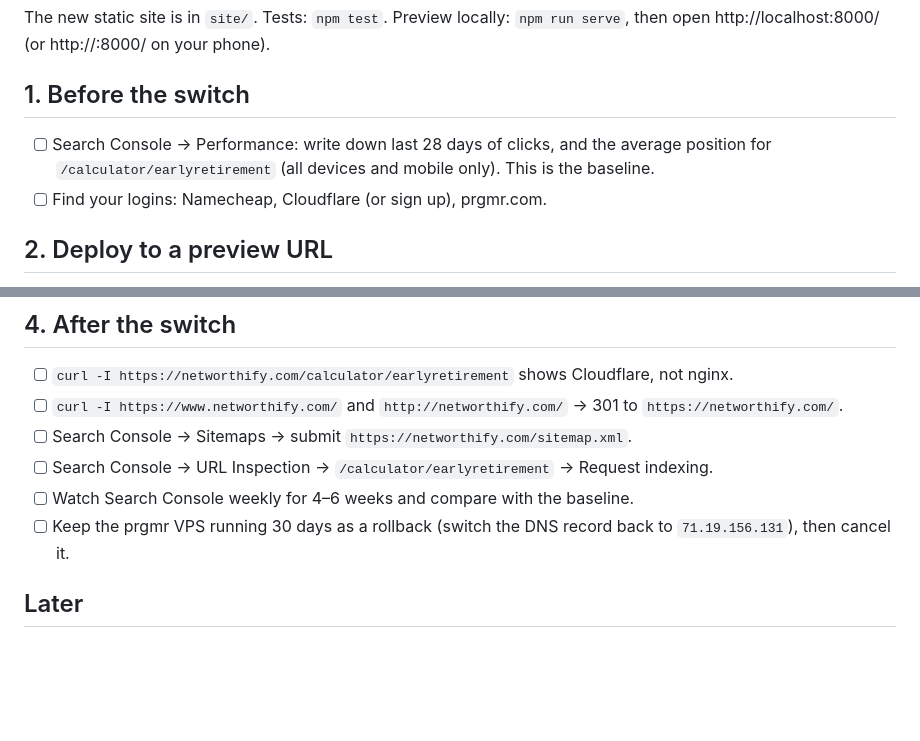
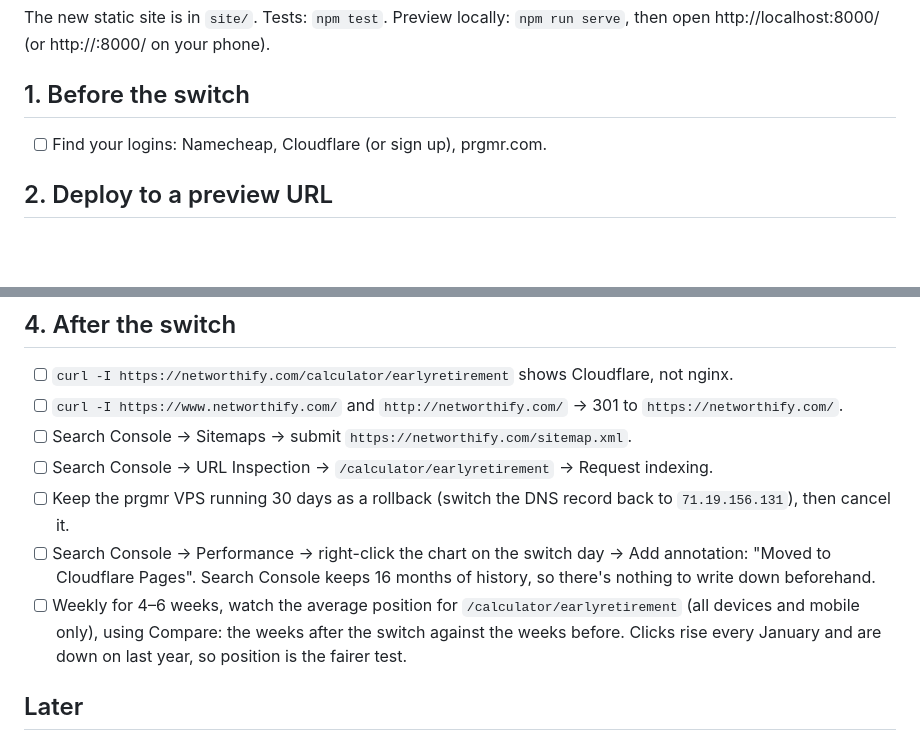
Before and after one commit to kablamo/Networthify, a Markdown page: CUTOVER.md, 2 parts joined by grey strips. Rendered like a GitHub page; blank space fills up the shorter version.

Commit message:
Cutover: mark the switch in Search Console afterwards, no baseline
Search Console keeps 16 months of history, so annotate the switch day
and compare positions instead of writing numbers down beforehand.

Co-Authored-By: Claude Opus 5.5 <noreply@anthropic.com>

```diff
--- a/CUTOVER.md
+++ b/CUTOVER.md
@@ -6,9 +6,6 @@ on your phone).
 
 ## 1. Before the switch
 
-- [ ] Search Console → Performance: write down last 28 days of clicks, and the
-      average position for `/calculator/earlyretirement` (all devices and
-      mobile only).  This is the baseline.
 - [ ] Find your logins: Namecheap, Cloudflare (or sign up), prgmr.com.
 
 ## 2. Deploy to a preview URL
@@ -44,9 +41,15 @@ on your phone).
 - [ ] `curl -I https://www.networthify.com/` and `http://networthify.com/` → 301 to `https://networthify.com/`.
 - [ ] Search Console → Sitemaps → submit `https://networthify.com/sitemap.xml`.
 - [ ] Search Console → URL Inspection → `/calculator/earlyretirement` → Request indexing.
-- [ ] Watch Search Console weekly for 4–6 weeks and compare with the baseline.
 - [ ] Keep the prgmr VPS running 30 days as a rollback (switch the DNS record
       back to `71.19.156.131`), then cancel it.
+- [ ] Search Console → Performance → right-click the chart on the switch day →
+      Add annotation: "Moved to Cloudflare Pages".  Search Console keeps 16
+      months of history, so there's nothing to write down beforehand.
+- [ ] Weekly for 4–6 weeks, watch the average position for
+      `/calculator/earlyretirement` (all devices and mobile only), using Compare: the weeks after the switch
+      against the weeks before.  Clicks rise every January and are down on
+      last year, so position is the fairer test.
 
 ## Later
 
```
